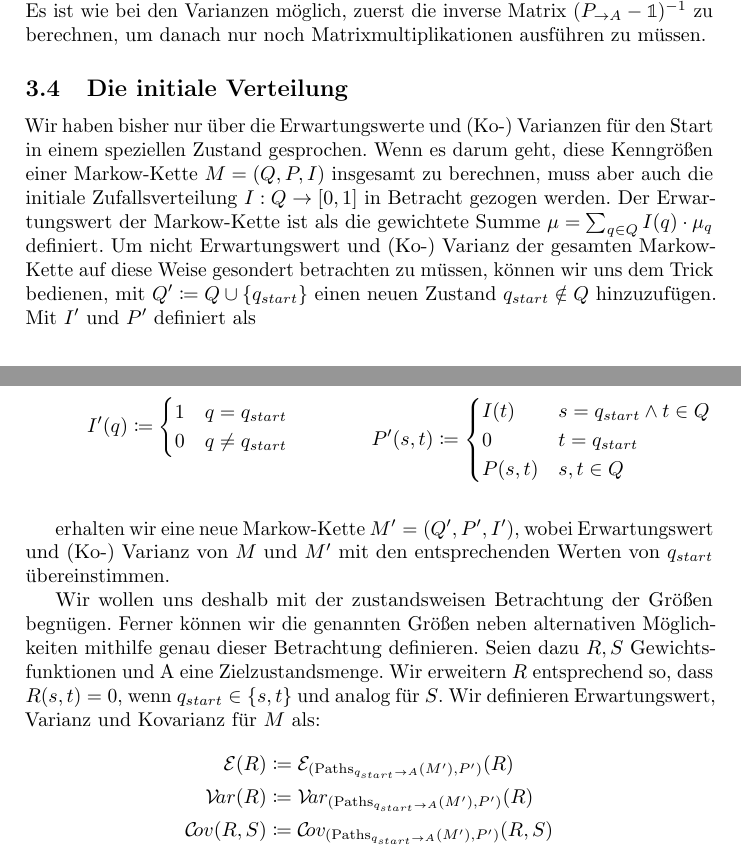
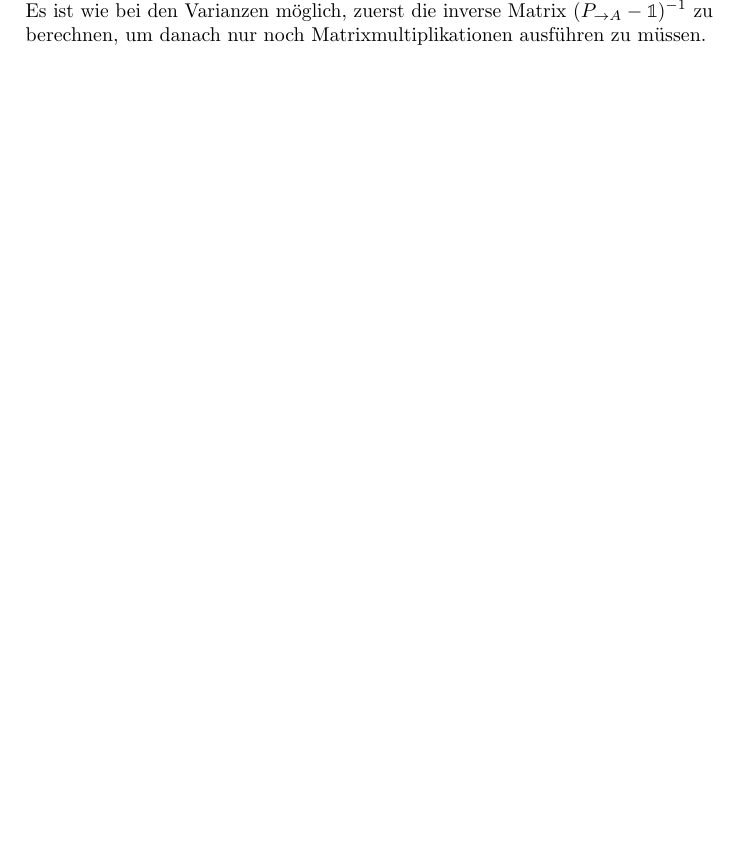
Before and after one commit to Necktschnagge/stochastic-shortest-path-problems-overview, a LaTeX document (src/script.tex): two parts of pages 15 and 16 of 16 before the commit and part of page 15 of 15 after it, the two joined at a grey line, cut so that both start at the same text, the shorter picture padded with empty space. Compiled offline with pdfLaTeX; a LaTeX package or settings file that is missing is left out.

Commit message:
omit initial distribution

```diff
--- a/src/script.tex
+++ b/src/script.tex
@@ -768,33 +768,5 @@ minimum height=2.5em]
 	\end{equation}
 	Das entspricht dem Zurückführen der Berechnung von Kovarianzen auf die Berechnung von Erwartungswerten. Um die \cov{}en $(\mcov_q(X,Y))_{q\in Q}$ in einer \mc{} zu berechnen, genügt es die \expect{}e $(\mathcal{E}_q(X))_{q\in Q}$ sowie $(\mathcal{E}_q(Y))_{q\in Q}$ im ersten Schritt und $(\mathcal{E}_q(S))_{q\in Q}$ im zweiten Schritt zu berechnen. Es ist wie bei den Varianzen möglich, zuerst die inverse Matrix $(P_{\rightarrow A} - \mathbb{1})^{-1}$ zu berechnen, um danach nur noch Matrixmultiplikationen ausführen zu müssen.
 
-	\subsection{Die initiale Verteilung}
-
-	Wir haben bisher nur über die Erwartungswerte und (Ko-) Varianzen für den Start in einem speziellen Zustand gesprochen. Wenn es darum geht, diese Kenngrößen einer \mc{} \mcex{} insgesamt zu berechnen, muss aber auch die initiale Zufallsverteilung $I : Q \to [0,1]$ in Betracht gezogen werden. Der Erwartungswert der \mc{} ist als die gewichtete Summe $\mu = \sum_{q\in Q}{I(q) \cdot \mu_q}$ definiert. Um nicht Erwartungswert und (Ko-) Varianz der gesamten \mc{} auf diese Weise gesondert betrachten zu müssen, können wir uns dem Trick bedienen, mit $Q' \coloneqq Q \cup \{q_{start}\}$ einen neuen Zustand $q_{start} \notin Q$ hinzuzufügen. Mit $I'$ und $P'$ definiert als
-	\begin{multicols}{2}
-		\noindent
-		\begin{equation*}
-		\hspace{-1ex}I'(q) \coloneqq \begin{cases}
-		1 & q = q_{start}\\
-		0 & q \neq q_{start}
-
-		\end{cases}
-		\end{equation*}
-		\begin{equation*}
-		\hspace{-1ex}P'(s, t)  \coloneqq \begin{cases}
-		I(t) & s = q_{start} \land t \in Q \\
-		0 & t = q_{start}\\
-		P(s,t) & s,t \in Q
-		\end{cases}
-		\end{equation*}
-	\end{multicols}
-	erhalten wir eine neue \mc{} $M'=(Q',P',I')$, wobei \expect{} und (Ko-) Varianz von $M$ und $M'$ mit den entsprechenden Werten von $q_{start}$ übereinstimmen.
-
-	Wir wollen uns deshalb mit der zustandsweisen Betrachtung der Größen begnügen. Ferner können wir die genannten Größen neben alternativen Mög\-lich\-keit\-en mithilfe genau dieser Betrachtung definieren. Seien dazu $R, S$ Gewichtsfunktionen und A eine Zielzustandsmenge. Wir erweitern $R$ entsprechend so, dass $R(s,t) = 0$, wenn $q_{start} \in \{s,t\}$ und analog für $S$. Wir definieren \expect{}, \var{} und \cov{} für $M$ als:
-	\begin{align*}
-	\mathcal{E}(R) \coloneqq \;& \mathcal{E}_{(\mathrm{Paths}_{q_{start} \rightarrow A}(M'), P')}(R) \\
-	\mvar(R) \coloneqq \;& \mvar_{(\mathrm{Paths}_{q_{start} \rightarrow A}(M'), P')}(R) \\
-	\mcov(R,S) \coloneqq \;& \mcov_{(\mathrm{Paths}_{q_{start} \rightarrow A}(M'), P')}(R,S) \\
-	\end{align*}
 
 \end{document}
```
